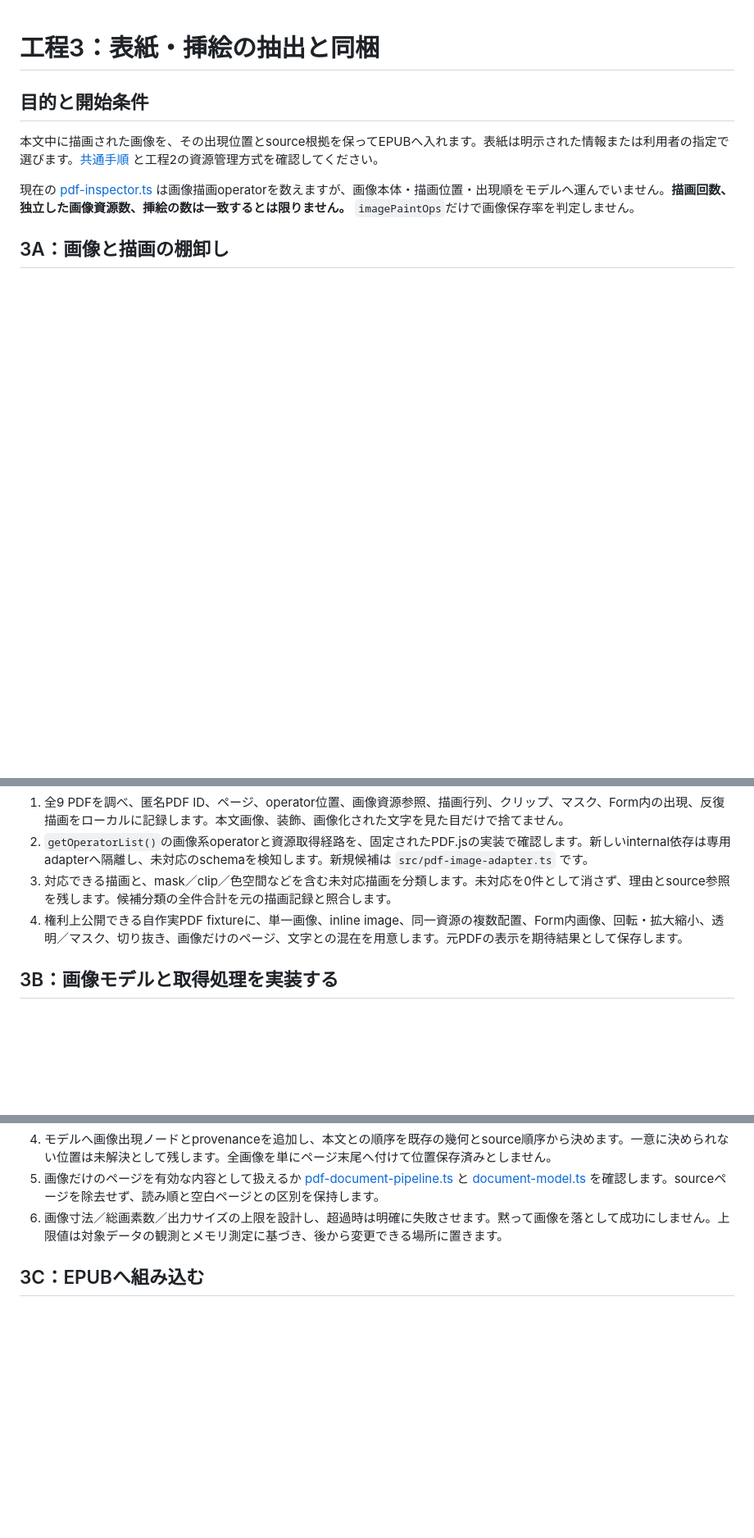
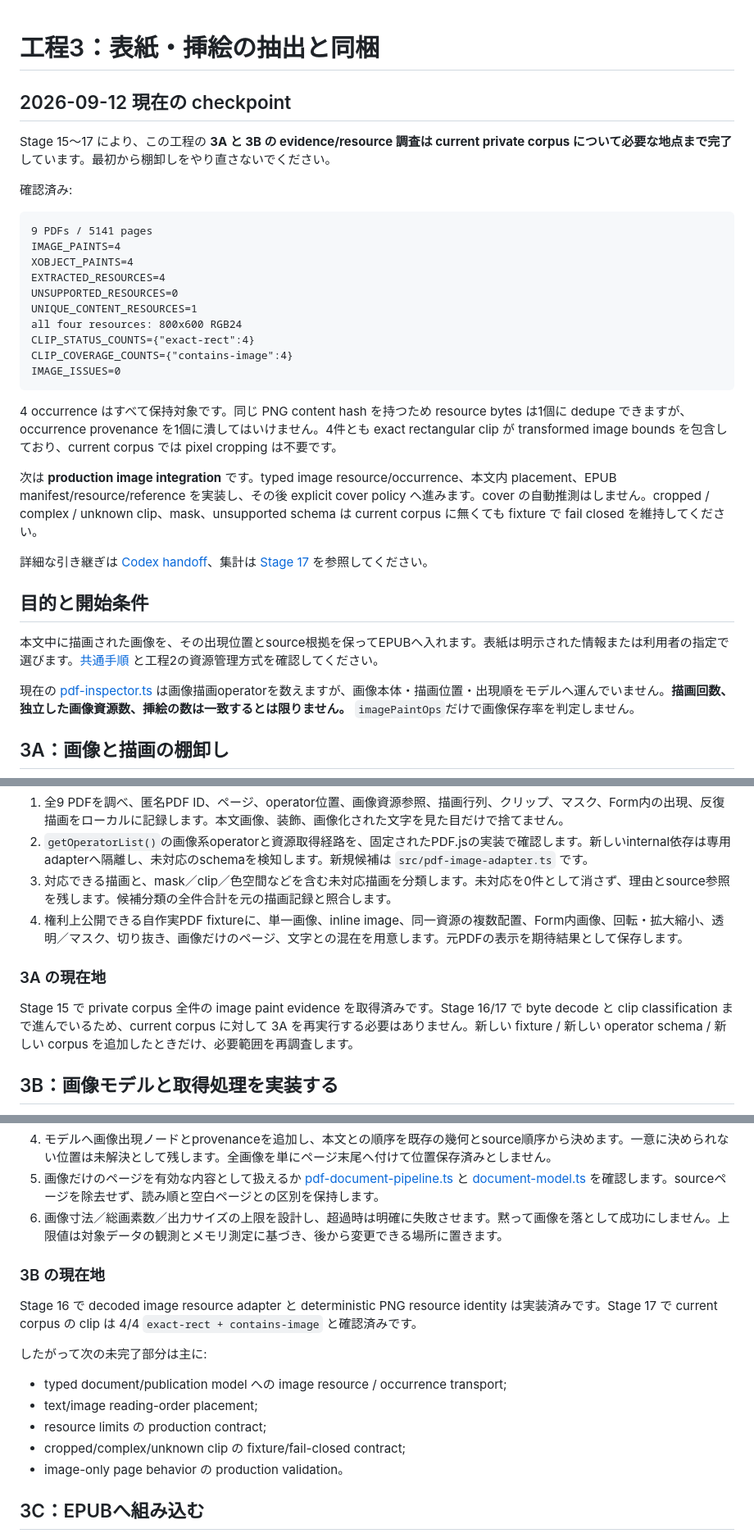
Before and after one commit to BKrepublic/fileshape, a Markdown page: docs/remaining-work/03-images-and-cover.md, 3 parts joined by grey strips. Shown at 82% size. Rendered like a GitHub page; blank space fills up the shorter version.

Commit message:
docs: advance image task after Stage 17 evidence

````diff
--- a/docs/remaining-work/03-images-and-cover.md
+++ b/docs/remaining-work/03-images-and-cover.md
@@ -1,4 +1,29 @@
 # 工程3：表紙・挿絵の抽出と同梱
+
+## 2026-09-12 現在の checkpoint
+
+Stage 15〜17 により、この工程の **3A と 3B の evidence/resource 調査は current private corpus について必要な地点まで完了**しています。最初から棚卸しをやり直さないでください。
+
+確認済み:
+
+```text
+9 PDFs / 5141 pages
+IMAGE_PAINTS=4
+XOBJECT_PAINTS=4
+EXTRACTED_RESOURCES=4
+UNSUPPORTED_RESOURCES=0
+UNIQUE_CONTENT_RESOURCES=1
+all four resources: 800x600 RGB24
+CLIP_STATUS_COUNTS={"exact-rect":4}
+CLIP_COVERAGE_COUNTS={"contains-image":4}
+IMAGE_ISSUES=0
+```
+
+4 occurrence はすべて保持対象です。同じ PNG content hash を持つため resource bytes は1個に dedupe できますが、occurrence provenance を1個に潰してはいけません。4件とも exact rectangular clip が transformed image bounds を包含しており、current corpus では pixel cropping は不要です。
+
+次は **production image integration** です。typed image resource/occurrence、本文内 placement、EPUB manifest/resource/reference を実装し、その後 explicit cover policy へ進みます。cover の自動推測はしません。cropped / complex / unknown clip、mask、unsupported schema は current corpus に無くても fixture で fail closed を維持してください。
+
+詳細な引き継ぎは [Codex handoff](../codex-handoff-20260912.md)、集計は [Stage 17](../stage17-content-controls-image-placement.md) を参照してください。
 
 ## 目的と開始条件
 
@@ -13,6 +38,10 @@
 3. 対応できる描画と、mask／clip／色空間などを含む未対応描画を分類します。未対応を0件として消さず、理由とsource参照を残します。候補分類の全件合計を元の描画記録と照合します。
 4. 権利上公開できる自作実PDF fixtureに、単一画像、inline image、同一資源の複数配置、Form内画像、回転・拡大縮小、透明／マスク、切り抜き、画像だけのページ、文字との混在を用意します。元PDFの表示を期待結果として保存します。
 
+### 3A の現在地
+
+Stage 15 で private corpus 全件の image paint evidence を取得済みです。Stage 16/17 で byte decode と clip classification まで進んでいるため、current corpus に対して 3A を再実行する必要はありません。新しい fixture / 新しい operator schema / 新しい corpus を追加したときだけ、必要範囲を再調査します。
+
 ## 3B：画像モデルと取得処理を実装する
 
 1. 画像のbytes／media type／寸法を持つ資源と、sourceページ・operator・描画位置・順序を持つ出現情報を分けます。元資源を共有しても、出現位置を重複排除してはいけません。
@@ -21,6 +50,18 @@
 4. モデルへ画像出現ノードとprovenanceを追加し、本文との順序を既存の幾何とsource順序から決めます。一意に決められない位置は未解決として残します。全画像を単にページ末尾へ付けて位置保存済みとしません。
 5. 画像だけのページを有効な内容として扱えるか [pdf-document-pipeline.ts](../../src/pdf-document-pipeline.ts) と [document-model.ts](../../src/document-model.ts) を確認します。sourceページを除去せず、読み順と空白ページとの区別を保持します。
 6. 画像寸法／総画素数／出力サイズの上限を設計し、超過時は明確に失敗させます。黙って画像を落として成功にしません。上限値は対象データの観測とメモリ測定に基づき、後から変更できる場所に置きます。
+
+### 3B の現在地
+
+Stage 16 で decoded image resource adapter と deterministic PNG resource identity は実装済みです。Stage 17 で current corpus の clip は 4/4 `exact-rect + contains-image` と確認済みです。
+
+したがって次の未完了部分は主に:
+
+- typed document/publication model への image resource / occurrence transport;
+- text/image reading-order placement;
+- resource limits の production contract;
+- cropped/complex/unknown clip の fixture/fail-closed contract;
+- image-only page behavior の production validation。
 
 ## 3C：EPUBへ組み込む
 
````
